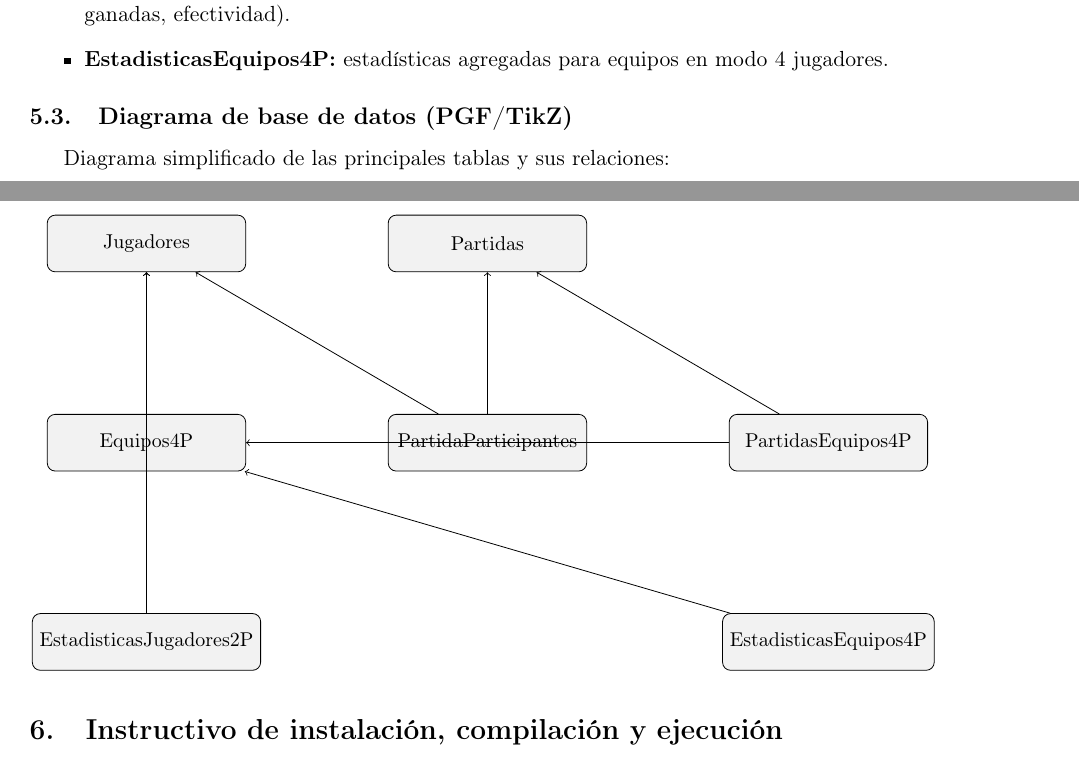
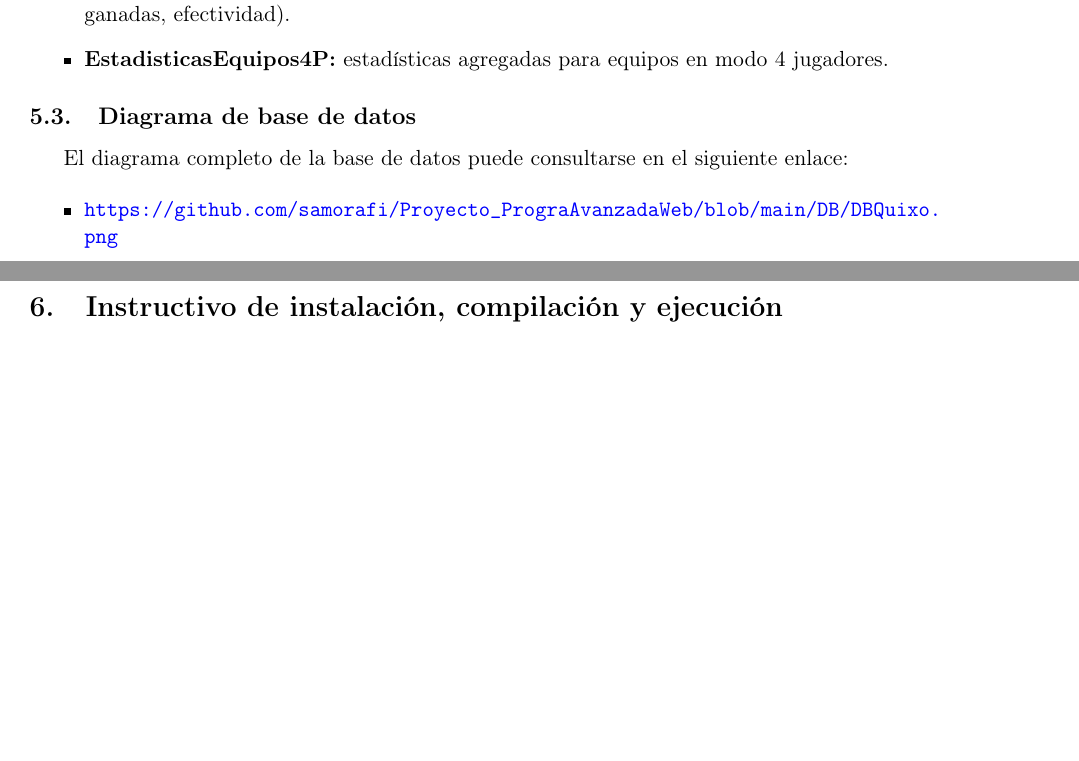
Before and after one commit to samorafi/Proyecto_PrograAvanzadaWeb, a LaTeX document (README.tex): two parts of pages 4 and 5 of 7, joined at a grey line, cut so that both start at the same text, the shorter picture padded with empty space. Compiled offline with pdfLaTeX.

Commit message:
PDF + README.txt

```diff
--- a/README.tex
+++ b/README.tex
@@ -228,51 +228,13 @@ CREATE TABLE dbo.EstadisticasEquipos4P (
     \item \textbf{EstadisticasEquipos4P:} estadísticas agregadas para equipos en modo 4 jugadores.
 \end{itemize}
 
-\subsection{Diagrama de base de datos (PGF/TikZ)}
+\subsection{Diagrama de base de datos}
 
-Diagrama simplificado de las principales tablas y sus relaciones:
+El diagrama completo de la base de datos puede consultarse en el siguiente enlace:
 
-\begin{center}
-\begin{tikzpicture}[font=\small, node distance=2.5cm]
-
-\tikzstyle{table} = [
-  rectangle,
-  draw,
-  rounded corners,
-  fill=gray!10,
-  text centered,
-  minimum width=3.5cm,
-  minimum height=1cm
-]
-
-\node[table] (Jugadores) {Jugadores};
-
-\node[table, right=of Jugadores] (Partidas) {Partidas};
-
-\node[table, below=of Partidas] (PartidaParticipantes) {PartidaParticipantes};
-
-\node[table, below=of Jugadores] (Equipos4P) {Equipos4P};
-
-\node[table, right=of PartidaParticipantes] (PartidasEquipos4P) {PartidasEquipos4P};
-
-\node[table, below=of Equipos4P] (EstJug) {EstadisticasJugadores2P};
-
-\node[table, below=of PartidasEquipos4P] (EstEq) {EstadisticasEquipos4P};
-
-\draw[->] (PartidaParticipantes) -- (Partidas);
-\draw[->] (PartidaParticipantes) -- (Jugadores);
-
-\draw[->] (PartidasEquipos4P) -- (Partidas);
-\draw[->] (PartidasEquipos4P) -- (Equipos4P);
-
-\draw[->] (Equipos4P) -- (Jugadores);
-
-\draw[->] (EstJug) -- (Jugadores);
-\draw[->] (EstEq) -- (Equipos4P);
-
-\end{tikzpicture}
-\end{center}
-
+\begin{itemize}
+    \item \url{https://github.com/samorafi/Proyecto_PrograAvanzadaWeb/blob/main/DB/DBQuixo.png}
+\end{itemize}
 
 %====================================================
 \section{Instructivo de instalación, compilación y ejecución}
```
Also changed, not shown: Documentación_SC-701_G4_KN.pdf (added).
